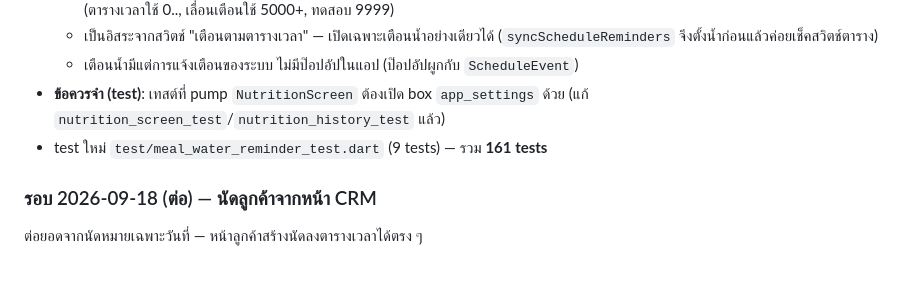
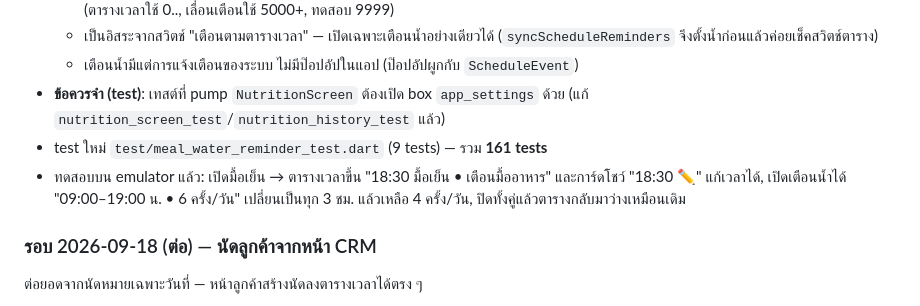
Before and after one commit to pakaneeserviceprogram-a11y/PROGRAMPLANNER, a Markdown page: HANDOFF.md, the part around the change. Drawn GitHub-style; blank space fills up the shorter version.

Commit message:
อัปเดต HANDOFF: ผลทดสอบเตือนมื้ออาหาร/ดื่มน้ำบน emulator
Co-Authored-By: Claude Opus 5 <noreply@anthropic.com>
Claude-Session: https://claude.ai/code/session_019gGnQ312srrT2TZEqFgTSj

```diff
--- a/HANDOFF.md
+++ b/HANDOFF.md
@@ -20,6 +20,7 @@
   - เตือนน้ำมีแต่การแจ้งเตือนของระบบ ไม่มีป๊อปอัปในแอป (ป๊อปอัปผูกกับ `ScheduleEvent`)
 - **ข้อควรจำ (test)**: เทสต์ที่ pump `NutritionScreen` ต้องเปิด box `app_settings` ด้วย (แก้ `nutrition_screen_test`/`nutrition_history_test` แล้ว)
 - test ใหม่ `test/meal_water_reminder_test.dart` (9 tests) — รวม **161 tests**
+- ทดสอบบน emulator แล้ว: เปิดมื้อเย็น → ตารางเวลาขึ้น "18:30 มื้อเย็น • เตือนมื้ออาหาร" และการ์ดโชว์ "18:30 ✏️" แก้เวลาได้, เปิดเตือนน้ำได้ "09:00–19:00 น. • 6 ครั้ง/วัน" เปลี่ยนเป็นทุก 3 ชม. แล้วเหลือ 4 ครั้ง/วัน, ปิดทั้งคู่แล้วตารางกลับมาว่างเหมือนเดิม
 
 ### รอบ 2026-09-18 (ต่อ) — นัดลูกค้าจากหน้า CRM
 
```
